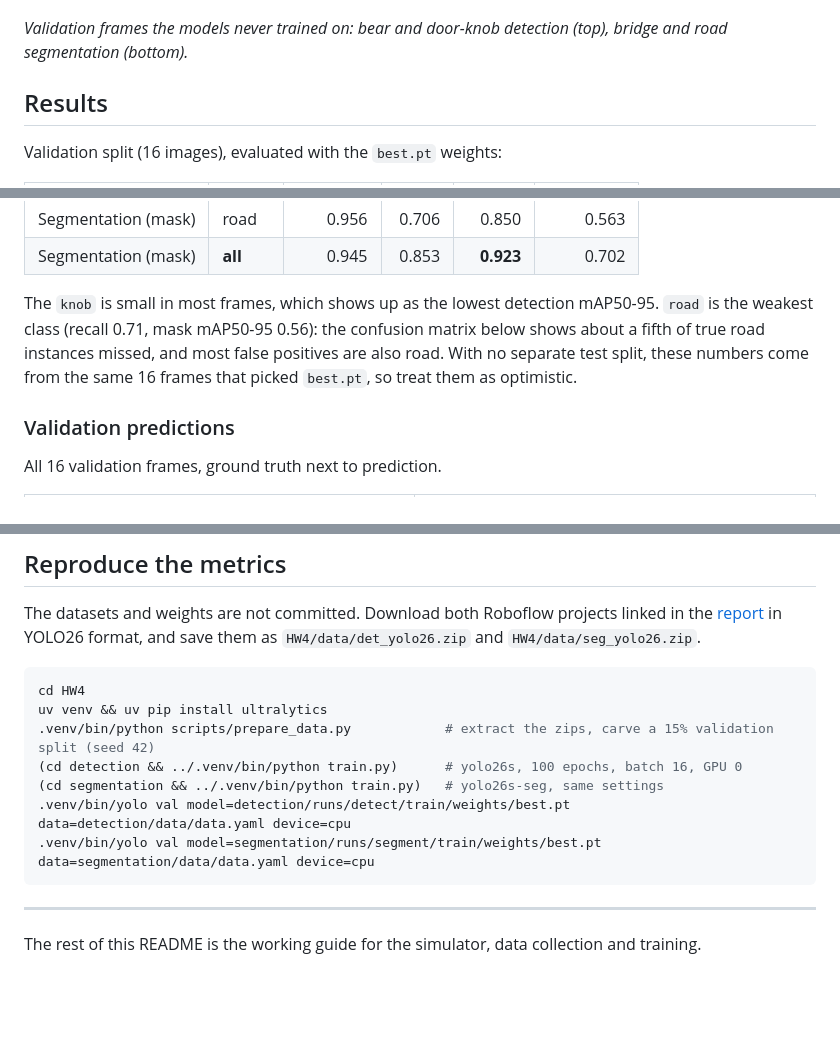
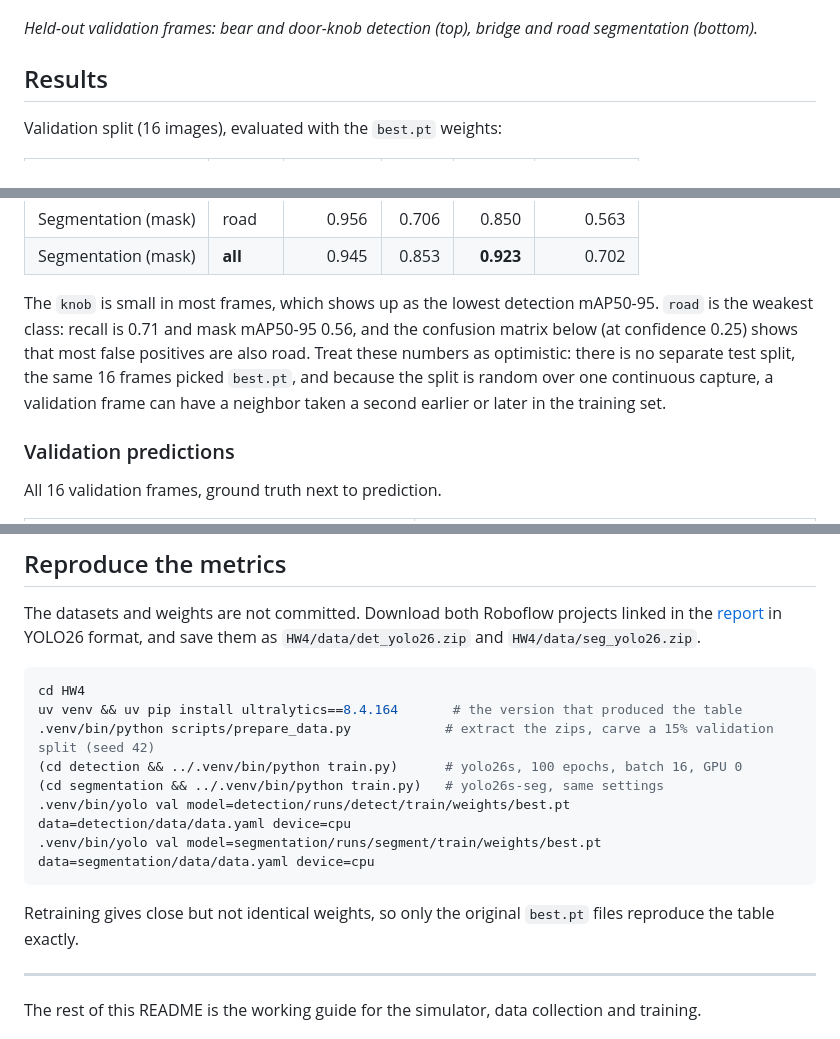
Before and after one commit to kylevirtuous1211/Robot-navigation-projects, a Markdown page: HW4/README.md, 3 parts joined by grey strips. Drawn GitHub-style; blank space fills up the shorter version.

Commit message:
docs(HW4): qualify the validation numbers and pin the Ultralytics version
The random split over one continuous capture puts near-neighbor frames in
train, the confusion matrix is at conf 0.25, and retraining will not give
bit-identical weights.

Co-Authored-By: Claude Opus 5.5 <noreply@anthropic.com>
Claude-Session: https://claude.ai/code/session_01BKhk4uZvMmppuN1jVvuVYr

````diff
--- a/HW4/README.md
+++ b/HW4/README.md
@@ -5,7 +5,7 @@ The same weights drive the Final Project's perception.
 
 ![Detection (top) and segmentation (bottom) on validation frames](assets/val_examples.jpg)
 
-*Validation frames the models never trained on: bear and door-knob detection (top), bridge and road segmentation (bottom).*
+*Held-out validation frames: bear and door-knob detection (top), bridge and road segmentation (bottom).*
 
 ## Results
 
@@ -21,8 +21,8 @@ Validation split (16 images), evaluated with the `best.pt` weights:
 | Segmentation (mask) | **all** | 0.945 | 0.853 | **0.923** | 0.702 |
 
 The `knob` is small in most frames, which shows up as the lowest detection mAP50-95.
-`road` is the weakest class (recall 0.71, mask mAP50-95 0.56): the confusion matrix below shows about a fifth of true road instances missed, and most false positives are also road.
-With no separate test split, these numbers come from the same 16 frames that picked `best.pt`, so treat them as optimistic.
+`road` is the weakest class: recall is 0.71 and mask mAP50-95 0.56, and the confusion matrix below (at confidence 0.25) shows that most false positives are also road.
+Treat these numbers as optimistic: there is no separate test split, the same 16 frames picked `best.pt`, and because the split is random over one continuous capture, a validation frame can have a neighbor taken a second earlier or later in the training set.
 
 ### Validation predictions
 
@@ -60,13 +60,15 @@ Download both Roboflow projects linked in the [report](report.md) in YOLO26 form
 
 ```bash
 cd HW4
-uv venv && uv pip install ultralytics
+uv venv && uv pip install ultralytics==8.4.164       # the version that produced the table
 .venv/bin/python scripts/prepare_data.py            # extract the zips, carve a 15% validation split (seed 42)
 (cd detection && ../.venv/bin/python train.py)      # yolo26s, 100 epochs, batch 16, GPU 0
 (cd segmentation && ../.venv/bin/python train.py)   # yolo26s-seg, same settings
 .venv/bin/yolo val model=detection/runs/detect/train/weights/best.pt data=detection/data/data.yaml device=cpu
 .venv/bin/yolo val model=segmentation/runs/segment/train/weights/best.pt data=segmentation/data/data.yaml device=cpu
 ```
+
+Retraining gives close but not identical weights, so only the original `best.pt` files reproduce the table exactly.
 
 ---
 
````
